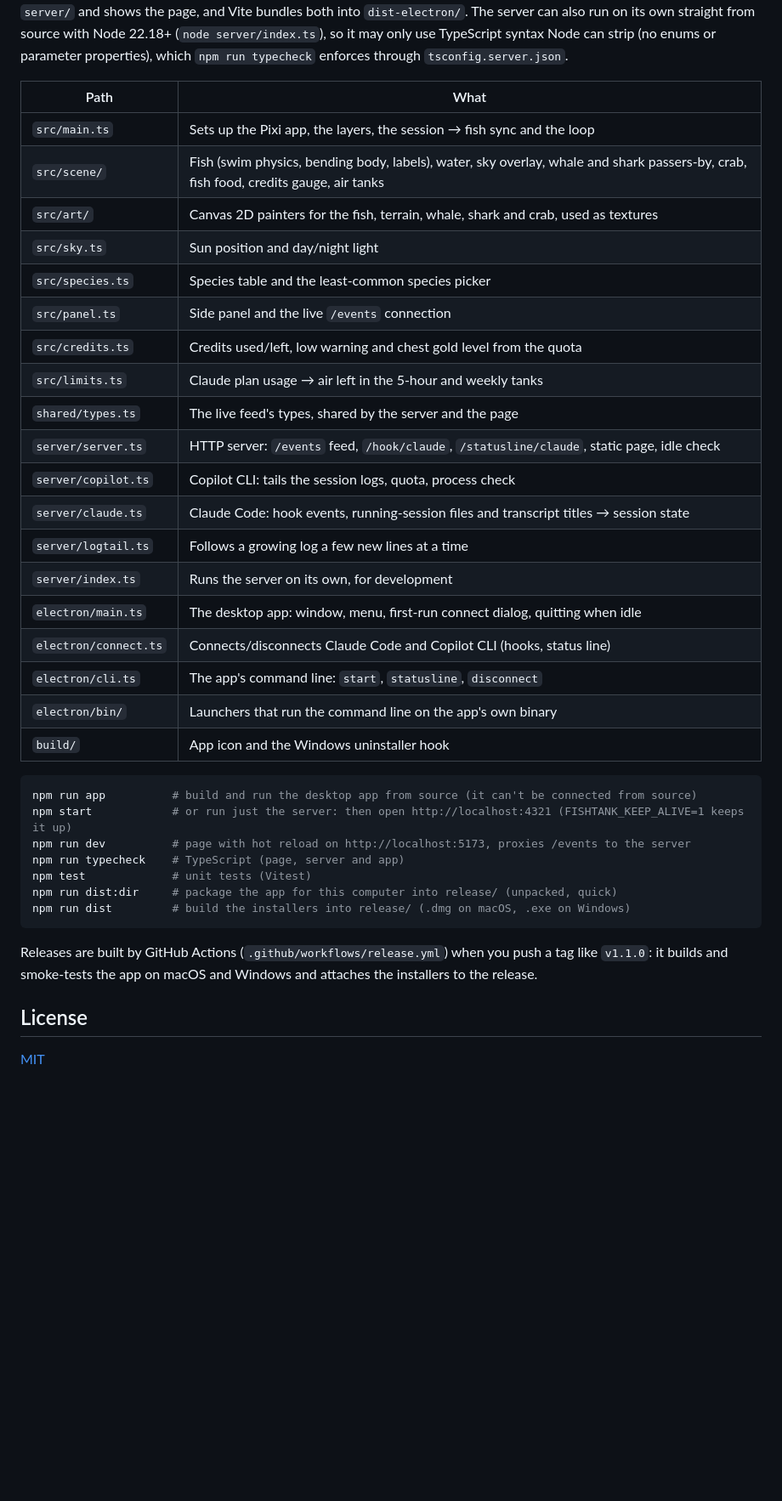
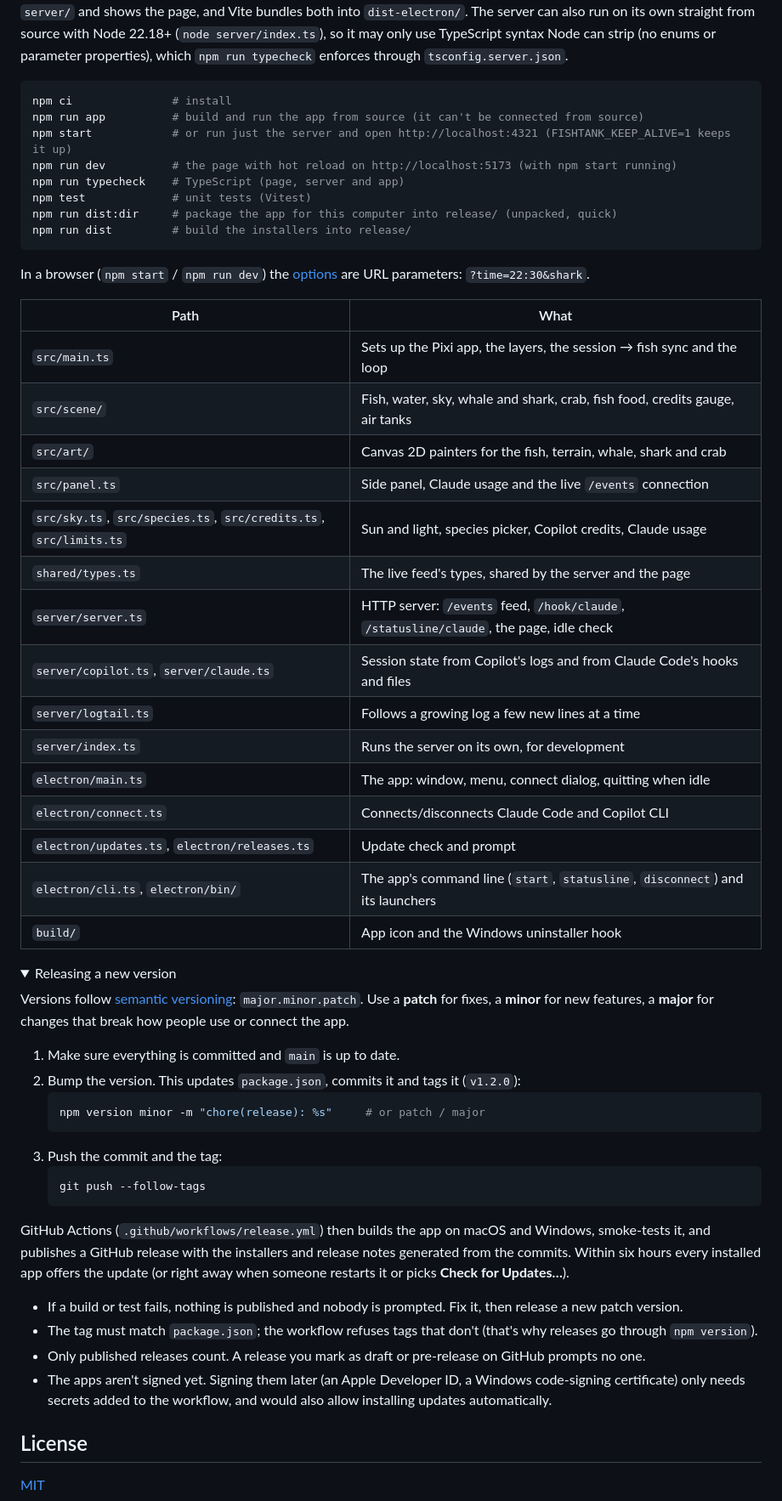
Before and after one commit to VinnieVH/agents-fishtank, a Markdown page: README.md, the part around one of its changes. Shown at 85% size. Drawn GitHub-style; folded sections open; blank space fills up the shorter version.

````diff
--- a/README.md
+++ b/README.md
@@ -138,40 +212,65 @@ Vite bundles both into `dist-electron/`. The server can also run on its own stra
 (`node server/index.ts`), so it may only use TypeScript syntax Node can strip (no enums or parameter properties),
 which `npm run typecheck` enforces through `tsconfig.server.json`.
 
-| Path                 | What                                                                   |
-| -------------------- | ---------------------------------------------------------------------- |
-| `src/main.ts`        | Sets up the Pixi app, the layers, the session → fish sync and the loop |
-| `src/scene/`         | Fish (swim physics, bending body, labels), water, sky overlay, whale and shark passers-by, crab, fish food, credits gauge, air tanks |
-| `src/art/`           | Canvas 2D painters for the fish, terrain, whale, shark and crab, used as textures |
-| `src/sky.ts`         | Sun position and day/night light                                       |
-| `src/species.ts`     | Species table and the least-common species picker                      |
-| `src/panel.ts`       | Side panel and the live `/events` connection                           |
-| `src/credits.ts`     | Credits used/left, low warning and chest gold level from the quota     |
-| `src/limits.ts`      | Claude plan usage → air left in the 5-hour and weekly tanks            |
-| `shared/types.ts`    | The live feed's types, shared by the server and the page               |
-| `server/server.ts`   | HTTP server: `/events` feed, `/hook/claude`, `/statusline/claude`, static page, idle check |
-| `server/copilot.ts`  | Copilot CLI: tails the session logs, quota, process check              |
-| `server/claude.ts`   | Claude Code: hook events, running-session files and transcript titles → session state |
-| `server/logtail.ts`  | Follows a growing log a few new lines at a time                        |
-| `server/index.ts`    | Runs the server on its own, for development                            |
-| `electron/main.ts`   | The desktop app: window, menu, first-run connect dialog, quitting when idle |
-| `electron/connect.ts` | Connects/disconnects Claude Code and Copilot CLI (hooks, status line)  |
-| `electron/cli.ts`    | The app's command line: `start`, `statusline`, `disconnect`            |
-| `electron/bin/`      | Launchers that run the command line on the app's own binary           |
-| `build/`             | App icon and the Windows uninstaller hook                              |
-
 ```bash
-npm run app          # build and run the desktop app from source (it can't be connected from source)
-npm start            # or run just the server: then open http://localhost:4321 (FISHTANK_KEEP_ALIVE=1 keeps it up)
-npm run dev          # page with hot reload on http://localhost:5173, proxies /events to the server
+npm ci               # install
+npm run app          # build and run the app from source (it can't be connected from source)
+npm start            # or run just the server and open http://localhost:4321 (FISHTANK_KEEP_ALIVE=1 keeps it up)
+npm run dev          # the page with hot reload on http://localhost:5173 (with npm start running)
 npm run typecheck    # TypeScript (page, server and app)
 npm test             # unit tests (Vitest)
 npm run dist:dir     # package the app for this computer into release/ (unpacked, quick)
-npm run dist         # build the installers into release/ (.dmg on macOS, .exe on Windows)
+npm run dist         # build the installers into release/
 ```
 
-Releases are built by GitHub Actions (`.github/workflows/release.yml`) when you push a tag like `v1.1.0`: it builds and
-smoke-tests the app on macOS and Windows and attaches the installers to the release.
+In a browser (`npm start` / `npm run dev`) the [options](#options) are URL parameters: `?time=22:30&shark`.
+
+| Path | What |
+| --- | --- |
+| `src/main.ts` | Sets up the Pixi app, the layers, the session → fish sync and the loop |
+| `src/scene/` | Fish, water, sky, whale and shark, crab, fish food, credits gauge, air tanks |
+| `src/art/` | Canvas 2D painters for the fish, terrain, whale, shark and crab |
+| `src/panel.ts` | Side panel, Claude usage and the live `/events` connection |
+| `src/sky.ts`, `src/species.ts`, `src/credits.ts`, `src/limits.ts` | Sun and light, species picker, Copilot credits, Claude usage |
+| `shared/types.ts` | The live feed's types, shared by the server and the page |
+| `server/server.ts` | HTTP server: `/events` feed, `/hook/claude`, `/statusline/claude`, the page, idle check |
+| `server/copilot.ts`, `server/claude.ts` | Session state from Copilot's logs and from Claude Code's hooks and files |
+| `server/logtail.ts` | Follows a growing log a few new lines at a time |
+| `server/index.ts` | Runs the server on its own, for development |
+| `electron/main.ts` | The app: window, menu, connect dialog, quitting when idle |
+| `electron/connect.ts` | Connects/disconnects Claude Code and Copilot CLI |
+| `electron/updates.ts`, `electron/releases.ts` | Update check and prompt |
+| `electron/cli.ts`, `electron/bin/` | The app's command line (`start`, `statusline`, `disconnect`) and its launchers |
+| `build/` | App icon and the Windows uninstaller hook |
+</details>
+
+<details>
+<summary>Releasing a new version</summary>
+
+Versions follow [semantic versioning](https://semver.org): `major.minor.patch`. Use a **patch** for fixes, a **minor**
+for new features, a **major** for changes that break how people use or connect the app.
+
+1. Make sure everything is committed and `main` is up to date.
+2. Bump the version. This updates `package.json`, commits it and tags it (`v1.2.0`):
+   ```bash
+   npm version minor -m "chore(release): %s"     # or patch / major
+   ```
+3. Push the commit and the tag:
+   ```bash
+   git push --follow-tags
+   ```
+
+GitHub Actions (`.github/workflows/release.yml`) then builds the app on macOS and Windows, smoke-tests it, and
+publishes a GitHub release with the installers and release notes generated from the commits. Within six hours every
+installed app offers the update (or right away when someone restarts it or picks **Check for Updates…**).
+
+- If a build or test fails, nothing is published and nobody is prompted. Fix it, then release a new patch version.
+- The tag must match `package.json`; the workflow refuses tags that don't (that's why releases go through
+  `npm version`).
+- Only published releases count. A release you mark as draft or pre-release on GitHub prompts no one.
+- The apps aren't signed yet. Signing them later (an Apple Developer ID, a Windows code-signing certificate) only
+  needs secrets added to the workflow, and would also allow installing updates automatically.
+</details>
 
 ## License
 
````
Also changed, not shown: other parts of README.md (+187 -113 lines).
